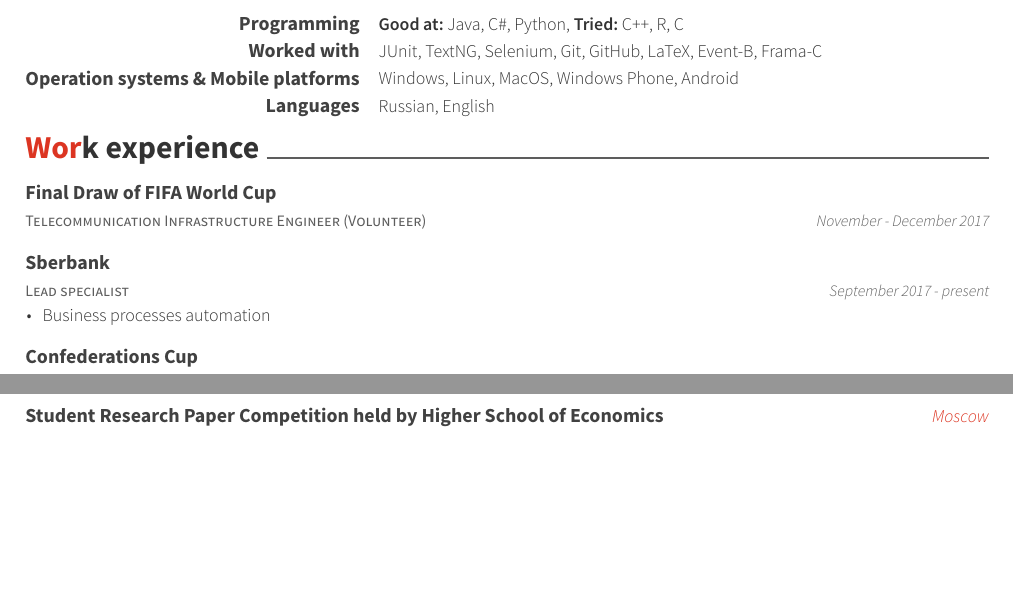
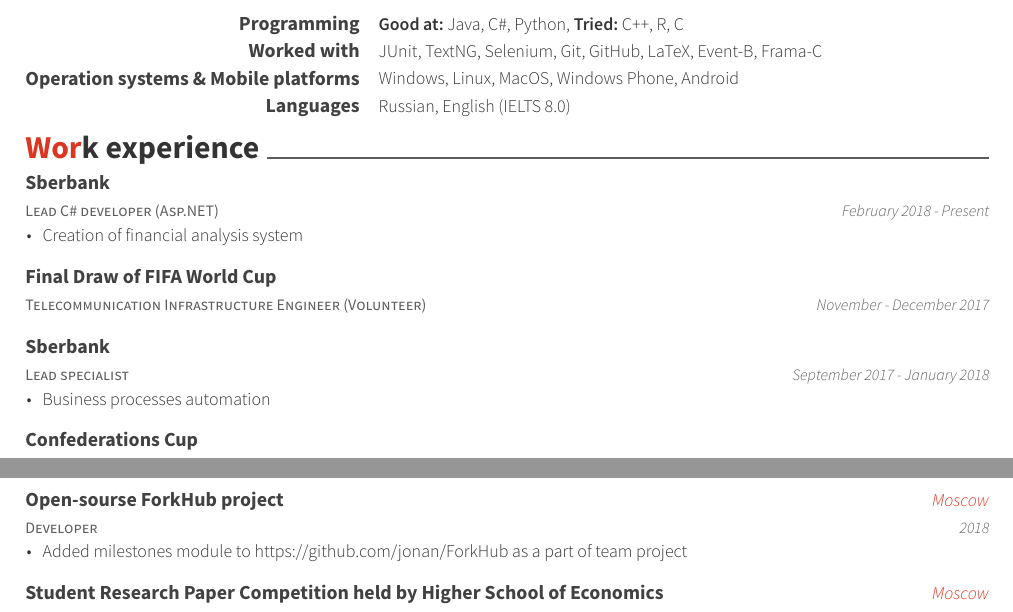
Before and after one commit to arepina/CV-English, a LaTeX CV (resume_cv.tex, which reads cv-sections/experience.tex, cv-sections/extracurricular.tex, cv-sections/skills.tex): two parts of pages 1 and 2 of 2, joined at a grey line, cut so that both start at the same text, the shorter picture padded with empty space. The pictures show the PDF file resume_cv.pdf that the author committed with the source.

Commit message:
Updated the info

```diff
--- a/cv-sections/experience.tex
+++ b/cv-sections/experience.tex
@@ -8,6 +8,17 @@
 %	SECTION CONTENT
 %----------------------------------------------------------------------------------------
 
+
+\cventry
+{Lead C\# developer (Asp.NET)} % Job title
+{Sberbank} % Organization
+{} % Location
+{February 2018 - Present} % Date(s)
+{
+	\begin{cvitems}
+		\item {Creation of financial analysis system}
+	\end{cvitems}
+}
 
 \begin{cventries}
 \cventrynodescription
@@ -21,7 +32,7 @@
 {Lead specialist} % Job title
 {Sberbank} % Organization
 {} % Location
-{September 2017 - present} % Date(s)
+{September 2017 - January 2018} % Date(s)
 {
 	\begin{cvitems}
 		\item {Business processes automation}
--- a/cv-sections/extracurricular.tex
+++ b/cv-sections/extracurricular.tex
@@ -9,6 +9,17 @@
 %----------------------------------------------------------------------------------------
 
 \begin{cventries}
+
+\cventry
+{Developer} % Affiliation/role
+{Open-sourse ForkHub project} % Organization/group
+{Moscow} % Location
+{2018} % Date(s)
+{ % Description(s) of experience/contributions/knowledge
+	\begin{cvitems}
+		\item {Added milestones module to https://github.com/jonan/ForkHub as a part of team project}
+	\end{cvitems}
+}
 
 %------------------------------------------------
 
--- a/cv-sections/skills.tex
+++ b/cv-sections/skills.tex
@@ -28,7 +28,7 @@
 
 \cvskill
 {Languages} % Category
-{Russian, English} % Skills
+{Russian, English (IELTS 8.0)} % Skills
 
 %------------------------------------------------
 
```
Also changed, not shown: resume_cv.pdf, 2 other files.
